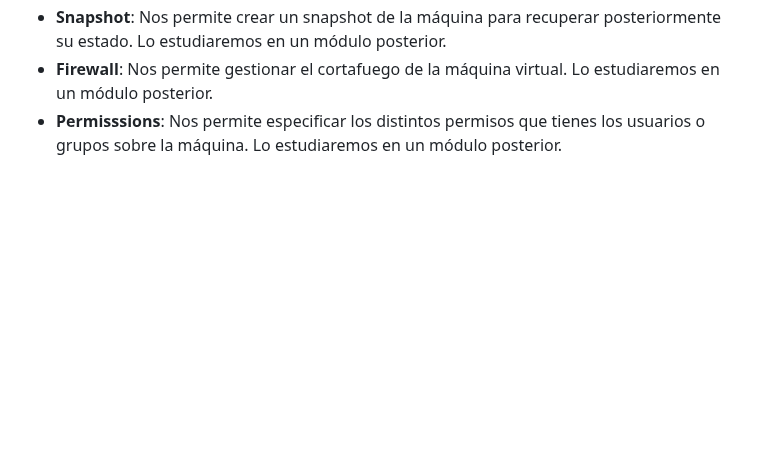
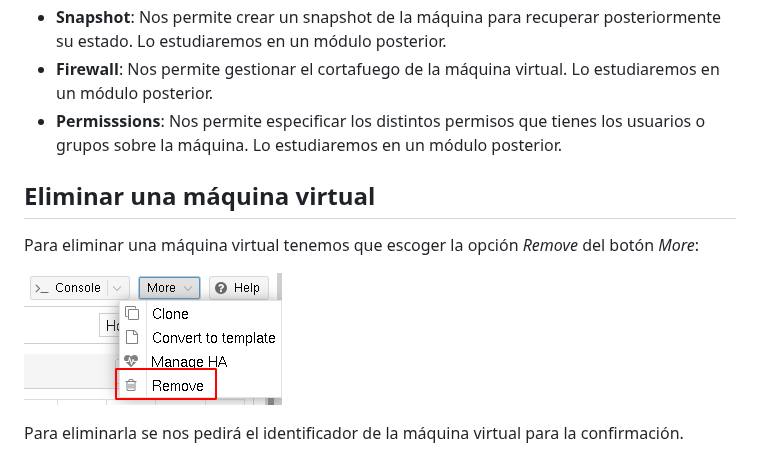
Before and after one commit to iesgn/curso_proxmox_cep, a Markdown page: modulo3/gestion.md, the part around the change. Drawn GitHub-style; pictures changed too: modulo3/img/gestion3.png (added); blank space fills up the shorter version.

```diff
--- a/modulo3/gestion.md
+++ b/modulo3/gestion.md
@@ -33,3 +33,11 @@ Si elegimos una máquina virtual, nos aparece una panel lateral con más opcione
 * **Snapshot**: Nos permite crear un snapshot de la máquina para recuperar posteriormente su estado. Lo estudiaremos en un módulo posterior.
 * **Firewall**: Nos permite gestionar el cortafuego de la máquina virtual. Lo estudiaremos en un módulo posterior.
 * **Permisssions**: Nos permite especificar los distintos permisos que tienes los usuarios o grupos sobre la máquina. Lo estudiaremos en un módulo posterior.
+
+## Eliminar una máquina virtual
+
+Para eliminar una máquina virtual tenemos que escoger la opción *Remove* del botón *More*:
+
+![gestion](img/gestion3.png)
+
+Para eliminarla se nos pedirá el identificador de la máquina virtual para la confirmación.
```
Also changed, not shown: README.md (+1 -2 lines), modulo3/creacion_linux.md (+1 -1 lines), modulo3/creacion_windows.md (added, +40 -0 lines), modulo3/img/create_win_1.png (added), modulo3/img/create_win_2.png (added), modulo3/img/create_win_3.png (added), modulo3/img/create_win_4.png (added).
